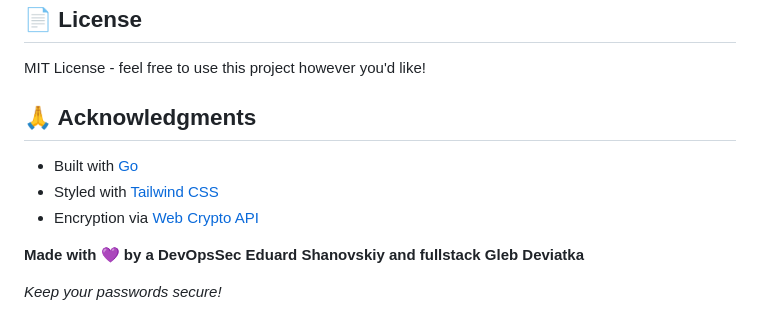
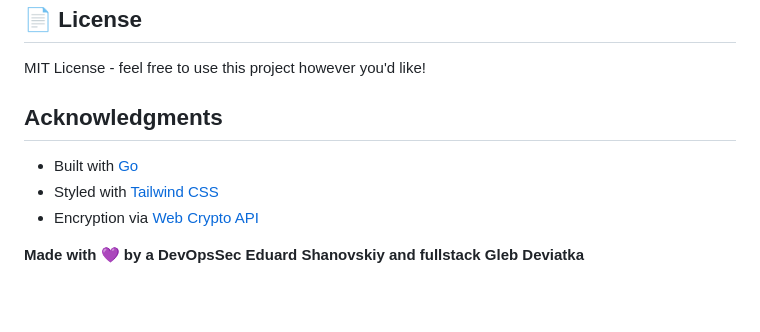
Before and after one commit to DrFlach/password_manager, a Markdown page: README.md, the part around one of its changes. GitHub-like rendering; blank space fills up the shorter version.

Commit message:
Refactor README.md for improved formatting
Updated formatting and headings in README.md for consistency.

```diff
--- a/README.md
+++ b/README.md
@@ -342,12 +342,10 @@ localStorage.clear()
 
 MIT License - feel free to use this project however you'd like!
 
-## 🙏 Acknowledgments
+## Acknowledgments
 
 - Built with [Go](https://golang.org/)
 - Styled with [Tailwind CSS](https://tailwindcss.com/)
 - Encryption via [Web Crypto API](https://developer.mozilla.org/en-US/docs/Web/API/Web_Crypto_API)
 
 **Made with 💜 by a DevOpsSec Eduard Shanovskiy and fullstack Gleb Deviatka**
-
-*Keep your passwords secure!*
```
Also changed, not shown: other parts of README.md (+14 -14 lines).
